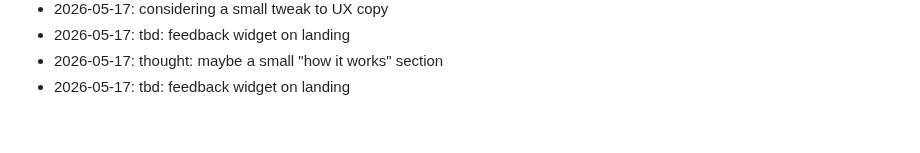
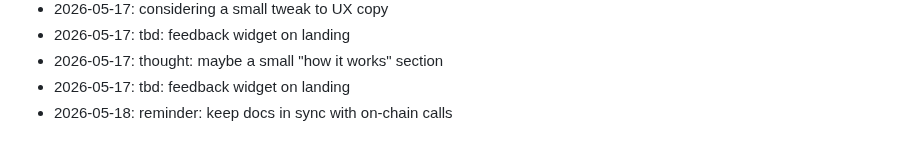
Before and after one commit to dhitalmonster-hub/streak-tracker, a Markdown page: NOTES.md, the part around the change. GitHub-like rendering.

Commit message:
docs(notes): jot down a thought

```diff
--- a/NOTES.md
+++ b/NOTES.md
@@ -58,3 +58,4 @@ Dev journal — informal.
 - 2026-05-17: tbd: feedback widget on landing
 - 2026-05-17: thought: maybe a small "how it works" section
 - 2026-05-17: tbd: feedback widget on landing
+- 2026-05-18: reminder: keep docs in sync with on-chain calls
```
